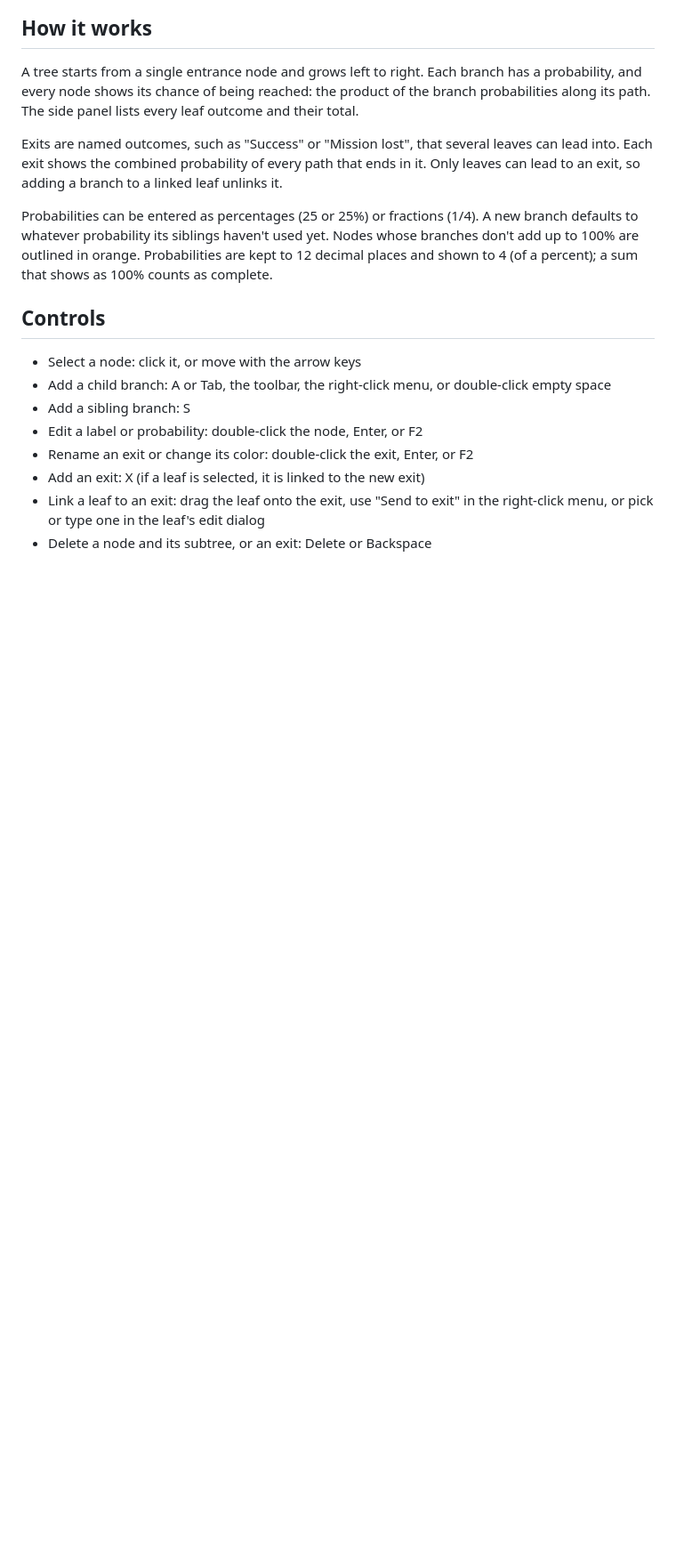
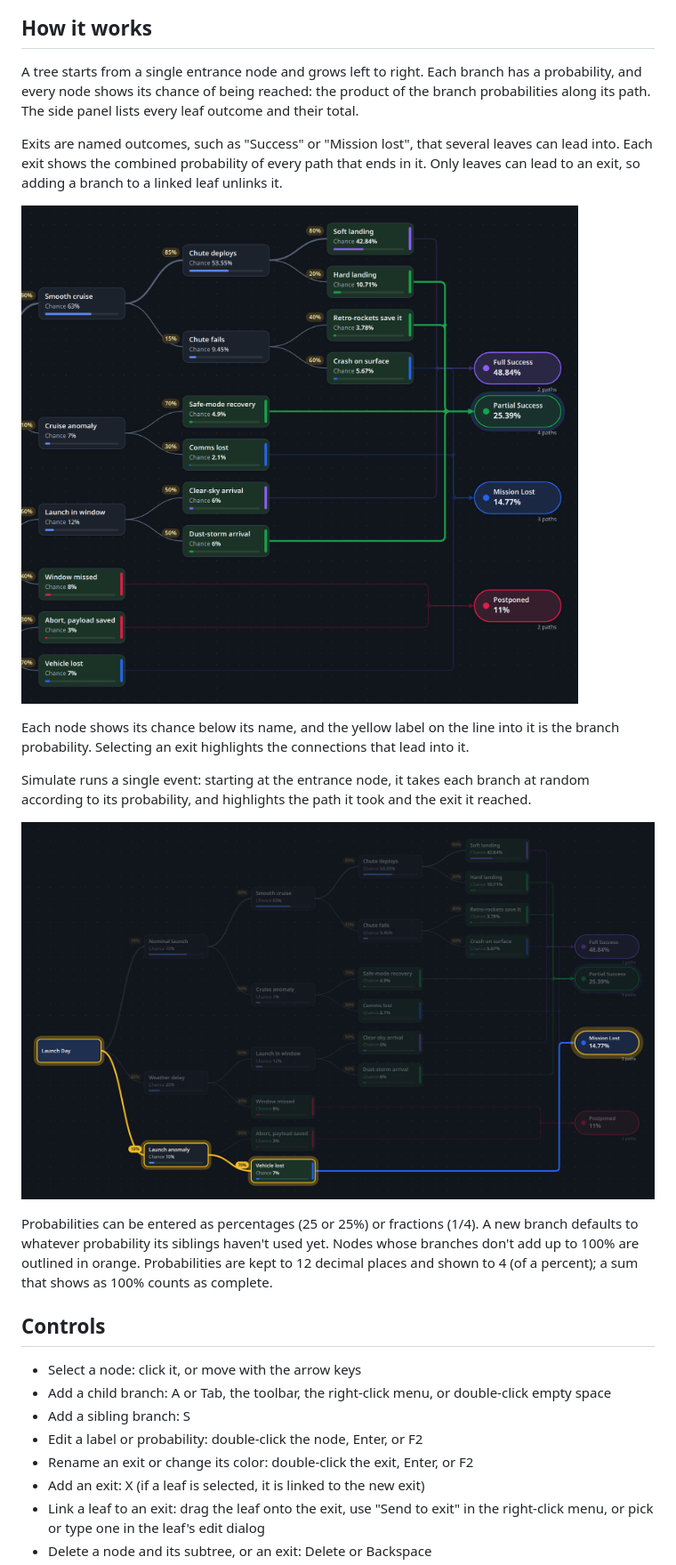
Before and after one commit to SamHerts/Probagraph, a Markdown page: README.md, the part around one of its changes. Shown at 89% size. Drawn GitHub-style; pictures changed too: docs/connections.png (added), docs/simulate.png (added); blank space fills up the shorter version.

Commit message:
Add screenshots to the README

```diff
--- a/README.md
+++ b/README.md
@@ -15,6 +17,17 @@ their total.
 Exits are named outcomes, such as "Success" or "Mission lost", that several leaves
 can lead into. Each exit shows the combined probability of every path that ends in
 it. Only leaves can lead to an exit, so adding a branch to a linked leaf unlinks it.
+
+![Leaves connected to their exits, with the Partial Success exit selected](docs/connections.png)
+
+Each node shows its chance below its name, and the yellow label on the line into it is
+the branch probability. Selecting an exit highlights the connections that lead into it.
+
+Simulate runs a single event: starting at the entrance node, it takes each branch at
+random according to its probability, and highlights the path it took and the exit it
+reached.
+
+![A simulated run through the tree ending at the Mission Lost exit](docs/simulate.png)
 
 Probabilities can be entered as percentages (25 or 25%) or fractions (1/4). A new
 branch defaults to whatever probability its siblings haven't used yet. Nodes whose
```
Also changed, not shown: other parts of README.md (+2 -0 lines), docs/overview.png (added).
